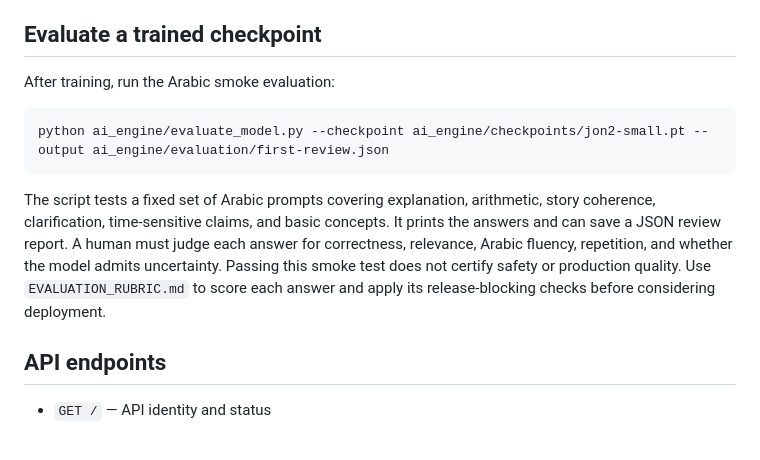
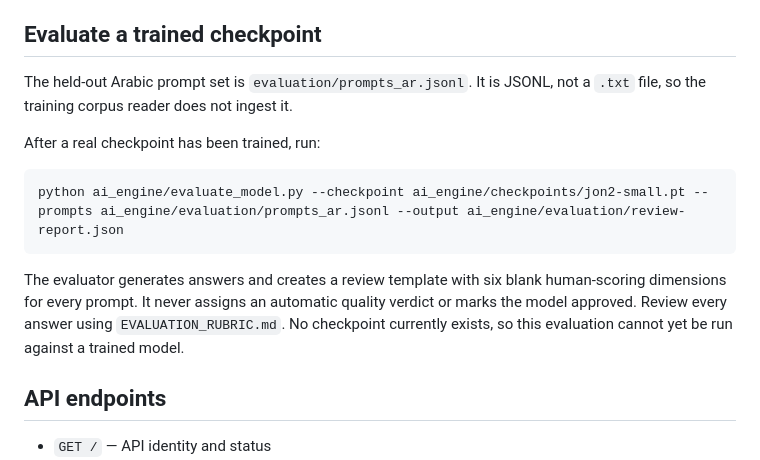
Before and after one commit to jonkabeel-star/jon2-ai, a Markdown page: ai_engine/README.md, the part around the change. GitHub-like rendering.

Commit message:
Update model evaluation instructions for held-out Arabic prompt set

````diff
--- a/ai_engine/README.md
+++ b/ai_engine/README.md
@@ -61,19 +61,20 @@ measured on held-out Arabic questions before the checkpoint is deployed.
 
 ## Evaluate a trained checkpoint
 
-After training, run the Arabic smoke evaluation:
+The held-out Arabic prompt set is `evaluation/prompts_ar.jsonl`. It is JSONL,
+not a `.txt` file, so the training corpus reader does not ingest it.
+
+After a real checkpoint has been trained, run:
 
 ```bash
-python ai_engine/evaluate_model.py --checkpoint ai_engine/checkpoints/jon2-small.pt --output ai_engine/evaluation/first-review.json
+python ai_engine/evaluate_model.py --checkpoint ai_engine/checkpoints/jon2-small.pt --prompts ai_engine/evaluation/prompts_ar.jsonl --output ai_engine/evaluation/review-report.json
 ```
 
-The script tests a fixed set of Arabic prompts covering explanation, arithmetic,
-story coherence, clarification, time-sensitive claims, and basic concepts. It
-prints the answers and can save a JSON review report. A human must judge each
-answer for correctness, relevance, Arabic fluency, repetition, and whether the
-model admits uncertainty. Passing this smoke test does not certify safety or
-production quality. Use `EVALUATION_RUBRIC.md` to score each answer and apply
-its release-blocking checks before considering deployment.
+The evaluator generates answers and creates a review template with six blank
+human-scoring dimensions for every prompt. It never assigns an automatic quality
+verdict or marks the model approved. Review every answer using
+`EVALUATION_RUBRIC.md`. No checkpoint currently exists, so this evaluation
+cannot yet be run against a trained model.
 
 ## API endpoints
 
````
